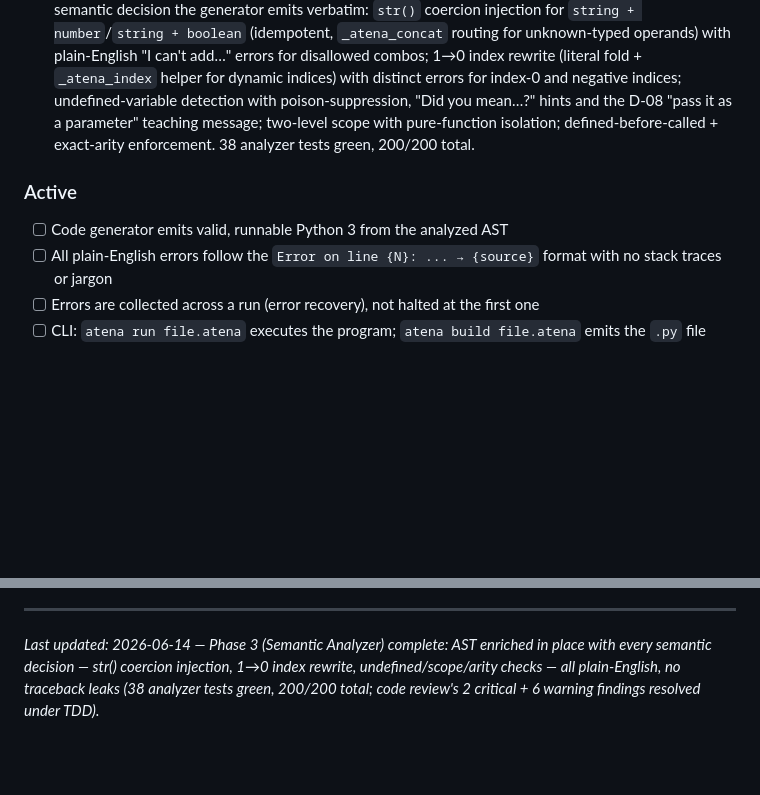
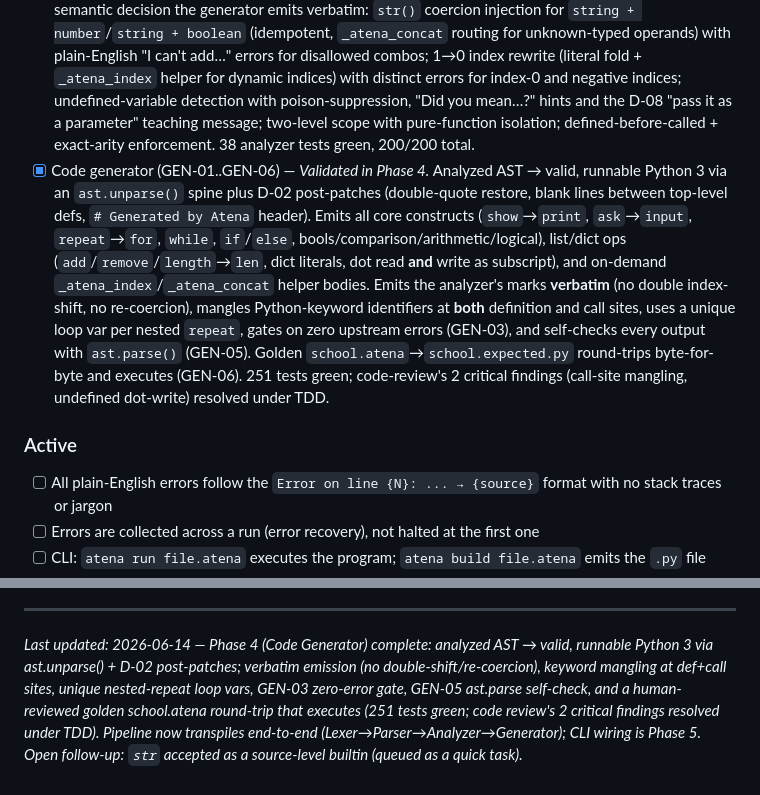
Before and after one commit to RAFAELDCOELHO/atena-lang, a Markdown page: .planning/PROJECT.md, 2 parts joined by grey strips. GitHub-like rendering; blank space fills up the shorter version.

Commit message:
docs(phase-04): evolve PROJECT.md after phase completion

```diff
--- a/.planning/PROJECT.md
+++ b/.planning/PROJECT.md
@@ -16,10 +16,10 @@ A complete non-programmer can write real algorithmic logic (functions, control f
 - [x] Lexer (LEX-01..LEX-08) — *Validated in Phase 1.* Single-pass character scanner + off-side-rule indentation engine producing a balanced INDENT/DEDENT/NEWLINE token stream drained at EOF; blank/comment-line skipping with zero stack side-effects; uniform-step validation with plain-English errors (mixed tabs/spaces, staircase-dedent, over-indent, ragged-width); maximal-munch `=`/`==`, all operators/comparisons, the 19-keyword set, double-quoted strings, integers; teaching off-ramps (decimal, single-quote, colon, semicolon) and unterminated-string/unexpected-char errors — all routed through `ErrorCollector`, never a Python exception. 29 lexer tests green, 87/87 total.
 - [x] Parser (PARSE-01..PARSE-06) — *Validated in Phase 2.* Hand-rolled recursive-descent + Pratt expression parser turning the token stream into a complete `Program` AST: full operator-precedence ladder (`or`→`and`→`not`→comparison→`+`/`-`→`*`/`/`→unary `-`→postfix `[]`/`.`/`()`), indentation-delimited blocks (INDENT…DEDENT) for if/else, while, repeat, and function bodies with arbitrary nesting, and collect-all-errors recovery — every error plain-English through `ErrorCollector`, never a Python exception. 59 parser tests green.
 - [x] Semantic analyzer (SEM-01..SEM-07) — *Validated in Phase 3.* In-place AST enrichment with every semantic decision the generator emits verbatim: `str()` coercion injection for `string + number`/`string + boolean` (idempotent, `_atena_concat` routing for unknown-typed operands) with plain-English "I can't add…" errors for disallowed combos; 1→0 index rewrite (literal fold + `_atena_index` helper for dynamic indices) with distinct errors for index-0 and negative indices; undefined-variable detection with poison-suppression, "Did you mean…?" hints and the D-08 "pass it as a parameter" teaching message; two-level scope with pure-function isolation; defined-before-called + exact-arity enforcement. 38 analyzer tests green, 200/200 total.
+- [x] Code generator (GEN-01..GEN-06) — *Validated in Phase 4.* Analyzed AST → valid, runnable Python 3 via an `ast.unparse()` spine plus D-02 post-patches (double-quote restore, blank lines between top-level defs, `# Generated by Atena` header). Emits all core constructs (`show`→`print`, `ask`→`input`, `repeat`→`for`, `while`, `if`/`else`, bools/comparison/arithmetic/logical), list/dict ops (`add`/`remove`/`length`→`len`, dict literals, dot read **and** write as subscript), and on-demand `_atena_index`/`_atena_concat` helper bodies. Emits the analyzer's marks **verbatim** (no double index-shift, no re-coercion), mangles Python-keyword identifiers at **both** definition and call sites, uses a unique loop var per nested `repeat`, gates on zero upstream errors (GEN-03), and self-checks every output with `ast.parse()` (GEN-05). Golden `school.atena`→`school.expected.py` round-trips byte-for-byte and executes (GEN-06). 251 tests green; code-review's 2 critical findings (call-site mangling, undefined dot-write) resolved under TDD.
 
 ### Active
 
-- [ ] Code generator emits valid, runnable Python 3 from the analyzed AST
 - [ ] All plain-English errors follow the `Error on line {N}: ... → {source}` format with no stack traces or jargon
 - [ ] Errors are collected across a run (error recovery), not halted at the first one
 - [ ] CLI: `atena run file.atena` executes the program; `atena build file.atena` emits the `.py` file
@@ -88,4 +88,4 @@ This document evolves at phase transitions and milestone boundaries.
 4. Update Context with current state
 
 ---
-*Last updated: 2026-06-14 — Phase 3 (Semantic Analyzer) complete: AST enriched in place with every semantic decision — str() coercion injection, 1→0 index rewrite, undefined/scope/arity checks — all plain-English, no traceback leaks (38 analyzer tests green, 200/200 total; code review's 2 critical + 6 warning findings resolved under TDD).*
+*Last updated: 2026-06-14 — Phase 4 (Code Generator) complete: analyzed AST → valid, runnable Python 3 via ast.unparse() + D-02 post-patches; verbatim emission (no double-shift/re-coercion), keyword mangling at def+call sites, unique nested-repeat loop vars, GEN-03 zero-error gate, GEN-05 ast.parse self-check, and a human-reviewed golden school.atena round-trip that executes (251 tests green; code review's 2 critical findings resolved under TDD). Pipeline now transpiles end-to-end (Lexer→Parser→Analyzer→Generator); CLI wiring is Phase 5. Open follow-up: `str` accepted as a source-level builtin (queued as a quick task).*
```
